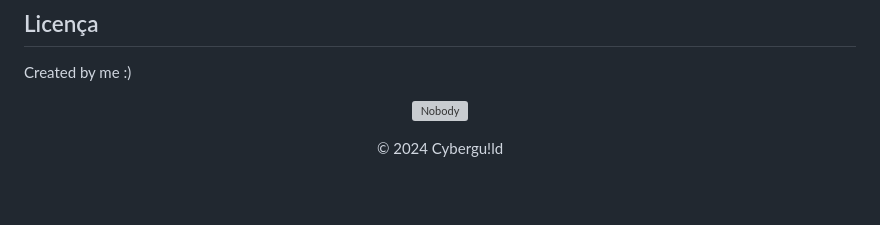
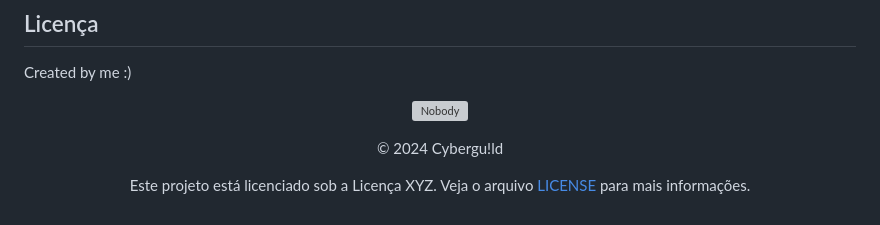
Before and after one commit to JempUnkn/SpotMod, a Markdown page: README.md, the part around the change. Rendered like a GitHub page; blank space fills up the shorter version; grey boxes are pictures that could not be loaded.

```diff
--- a/README.md
+++ b/README.md
@@ -140,4 +140,6 @@ Created by me :)
  [![Nobody](https://i.ibb.co/JqCcwCm/Turbo-Granny-29-Infobox-29.png)](https://github.com/JempUnkn)
 
 © 2024 Cybergu!ld
+
+Este projeto está licenciado sob a Licença XYZ. Veja o arquivo [LICENSE](https://jempunkn.github.io/SpotMod/License.html) para mais informações.
 </div>
```
